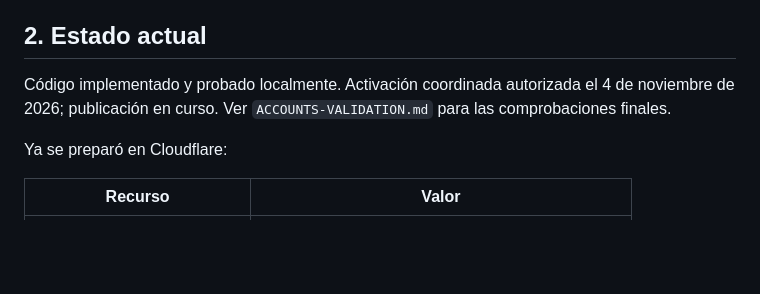
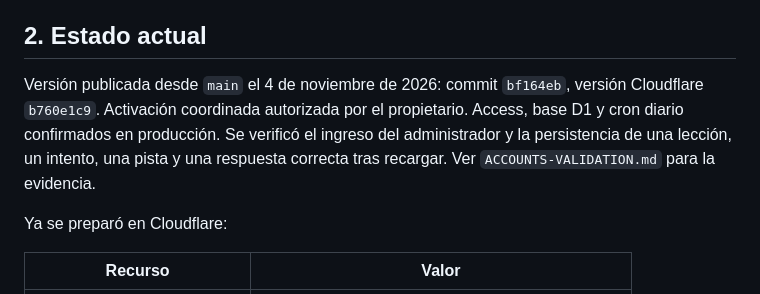
Before and after one commit to andresdiegolanda/junior-cycle-higher-maths, a Markdown page: docs/USER-ACTIVITY-IMPLEMENTATION.md, the part around the change. Rendered like a GitHub page; blank space fills up the shorter version.

```diff
--- a/docs/USER-ACTIVITY-IMPLEMENTATION.md
+++ b/docs/USER-ACTIVITY-IMPLEMENTATION.md
@@ -14,7 +14,7 @@ Actualizado: 4 de noviembre de 2026.
 
 ## 2. Estado actual
 
-Código implementado y probado localmente. Activación coordinada autorizada el 4 de noviembre de 2026; publicación en curso. Ver `ACCOUNTS-VALIDATION.md` para las comprobaciones finales.
+Versión publicada desde `main` el 4 de noviembre de 2026: commit `bf164eb`, versión Cloudflare `b760e1c9`. Activación coordinada autorizada por el propietario. Access, base D1 y cron diario confirmados en producción. Se verificó el ingreso del administrador y la persistencia de una lección, un intento, una pista y una respuesta correcta tras recargar. Ver `ACCOUNTS-VALIDATION.md` para la evidencia.
 
 Ya se preparó en Cloudflare:
 
```
Also changed, not shown: README.md (+1 -1 lines), docs/ACCOUNTS-VALIDATION.md (+27 -4 lines), docs/accounts-production.png (added).
